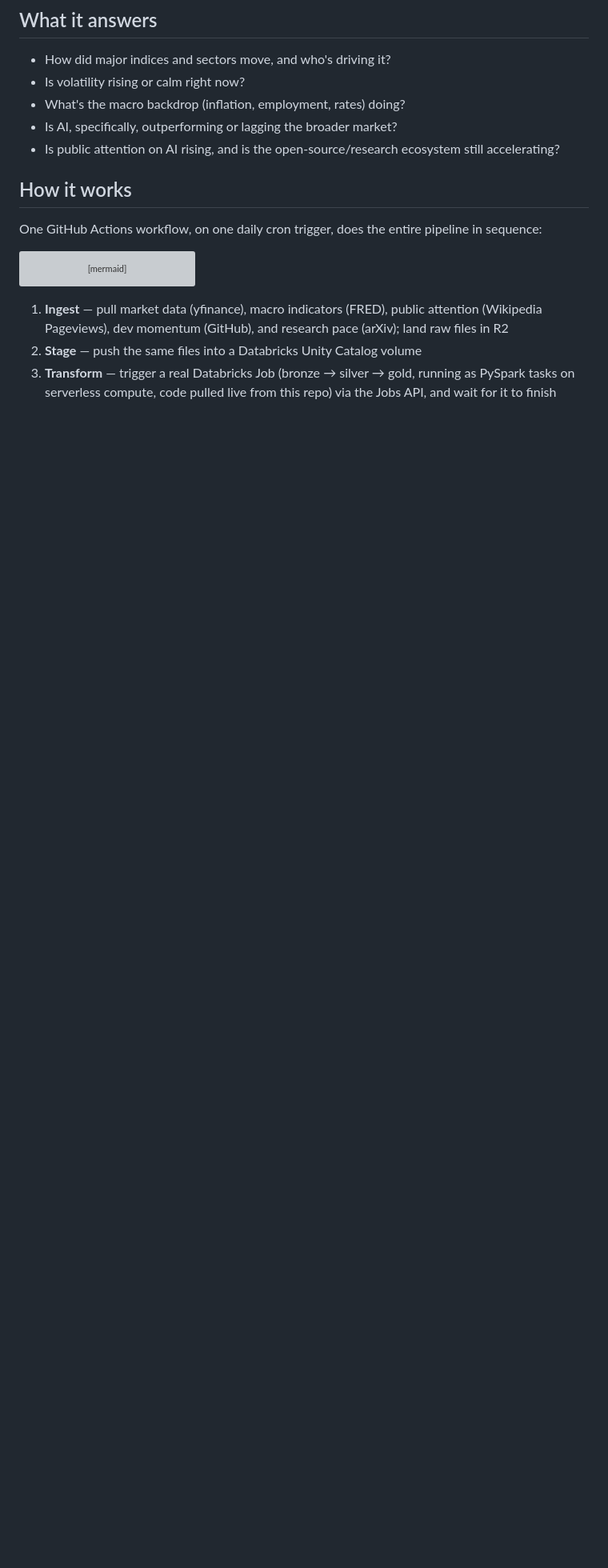
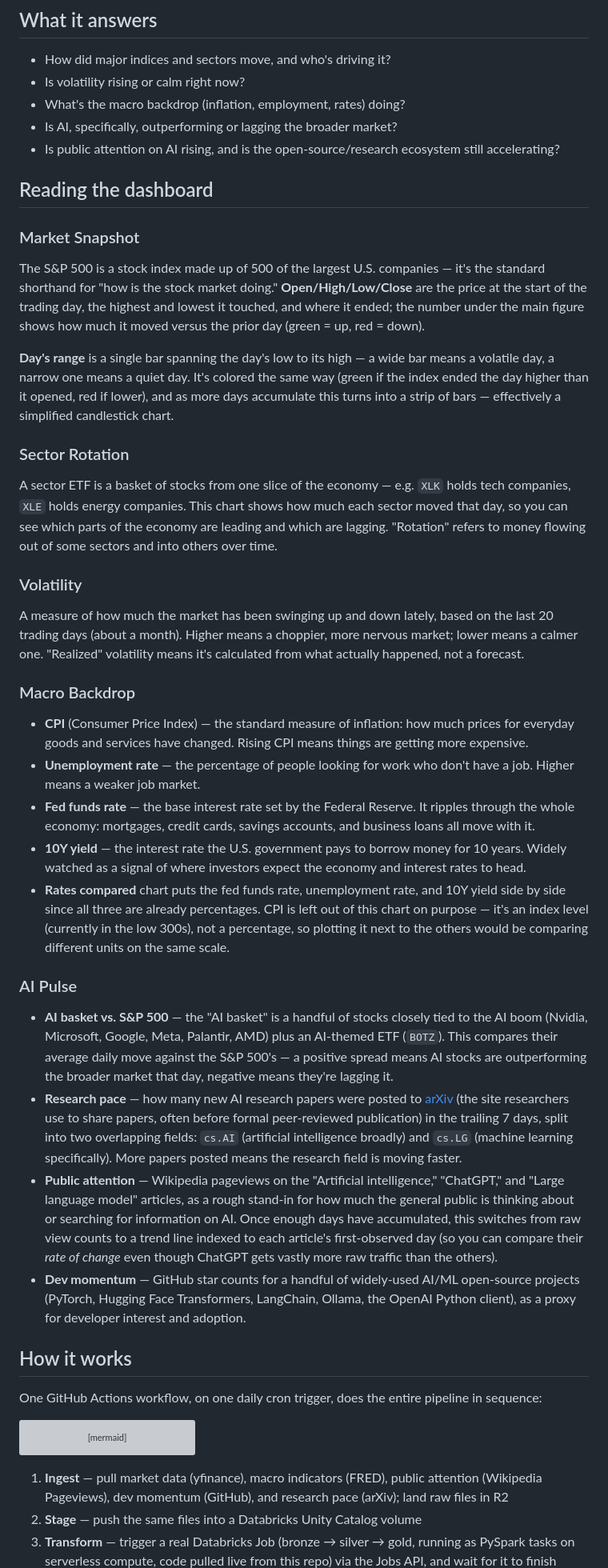
Before and after one commit to pdglenchur-glitch/market_ai_pulse, a Markdown page: README.md, the part around the change. Shown at 80% size. Rendered like a GitHub page; blank space fills up the shorter version; grey boxes are pictures that could not be loaded.

Commit message:
Add plain-language explanation of every dashboard metric and chart
New "Reading the dashboard" section covers all 5 panels: what the S&P 500
and OHLC range mean, what a sector ETF is, how realized volatility is
computed and what it signals, each macro indicator (CPI, unemployment,
fed funds rate, 10Y yield) and why CPI is excluded from the rates-compared
chart, and all four AI Pulse metrics (AI basket spread, arXiv research
pace, Wikipedia attention, GitHub dev momentum).

```diff
--- a/README.md
+++ b/README.md
@@ -22,6 +22,37 @@ Several panels above still show "Accumulating history" — that's expected, not
 - What's the macro backdrop (inflation, employment, rates) doing?
 - Is AI, specifically, outperforming or lagging the broader market?
 - Is public attention on AI rising, and is the open-source/research ecosystem still accelerating?
+
+## Reading the dashboard
+
+### Market Snapshot
+
+The S&P 500 is a stock index made up of 500 of the largest U.S. companies — it's the standard shorthand for "how is the stock market doing." **Open/High/Low/Close** are the price at the start of the trading day, the highest and lowest it touched, and where it ended; the number under the main figure shows how much it moved versus the prior day (green = up, red = down).
+
+**Day's range** is a single bar spanning the day's low to its high — a wide bar means a volatile day, a narrow one means a quiet day. It's colored the same way (green if the index ended the day higher than it opened, red if lower), and as more days accumulate this turns into a strip of bars — effectively a simplified candlestick chart.
+
+### Sector Rotation
+
+A sector ETF is a basket of stocks from one slice of the economy — e.g. `XLK` holds tech companies, `XLE` holds energy companies. This chart shows how much each sector moved that day, so you can see which parts of the economy are leading and which are lagging. "Rotation" refers to money flowing out of some sectors and into others over time.
+
+### Volatility
+
+A measure of how much the market has been swinging up and down lately, based on the last 20 trading days (about a month). Higher means a choppier, more nervous market; lower means a calmer one. "Realized" volatility means it's calculated from what actually happened, not a forecast.
+
+### Macro Backdrop
+
+- **CPI** (Consumer Price Index) — the standard measure of inflation: how much prices for everyday goods and services have changed. Rising CPI means things are getting more expensive.
+- **Unemployment rate** — the percentage of people looking for work who don't have a job. Higher means a weaker job market.
+- **Fed funds rate** — the base interest rate set by the Federal Reserve. It ripples through the whole economy: mortgages, credit cards, savings accounts, and business loans all move with it.
+- **10Y yield** — the interest rate the U.S. government pays to borrow money for 10 years. Widely watched as a signal of where investors expect the economy and interest rates to head.
+- **Rates compared** chart puts the fed funds rate, unemployment rate, and 10Y yield side by side since all three are already percentages. CPI is left out of this chart on purpose — it's an index level (currently in the low 300s), not a percentage, so plotting it next to the others would be comparing different units on the same scale.
+
+### AI Pulse
+
+- **AI basket vs. S&P 500** — the "AI basket" is a handful of stocks closely tied to the AI boom (Nvidia, Microsoft, Google, Meta, Palantir, AMD) plus an AI-themed ETF (`BOTZ`). This compares their average daily move against the S&P 500's — a positive spread means AI stocks are outperforming the broader market that day, negative means they're lagging it.
+- **Research pace** — how many new AI research papers were posted to [arXiv](https://arxiv.org) (the site researchers use to share papers, often before formal peer-reviewed publication) in the trailing 7 days, split into two overlapping fields: `cs.AI` (artificial intelligence broadly) and `cs.LG` (machine learning specifically). More papers posted means the research field is moving faster.
+- **Public attention** — Wikipedia pageviews on the "Artificial intelligence," "ChatGPT," and "Large language model" articles, as a rough stand-in for how much the general public is thinking about or searching for information on AI. Once enough days have accumulated, this switches from raw view counts to a trend line indexed to each article's first-observed day (so you can compare their *rate of change* even though ChatGPT gets vastly more raw traffic than the others).
+- **Dev momentum** — GitHub star counts for a handful of widely-used AI/ML open-source projects (PyTorch, Hugging Face Transformers, LangChain, Ollama, the OpenAI Python client), as a proxy for developer interest and adoption.
 
 ## How it works
 
```
